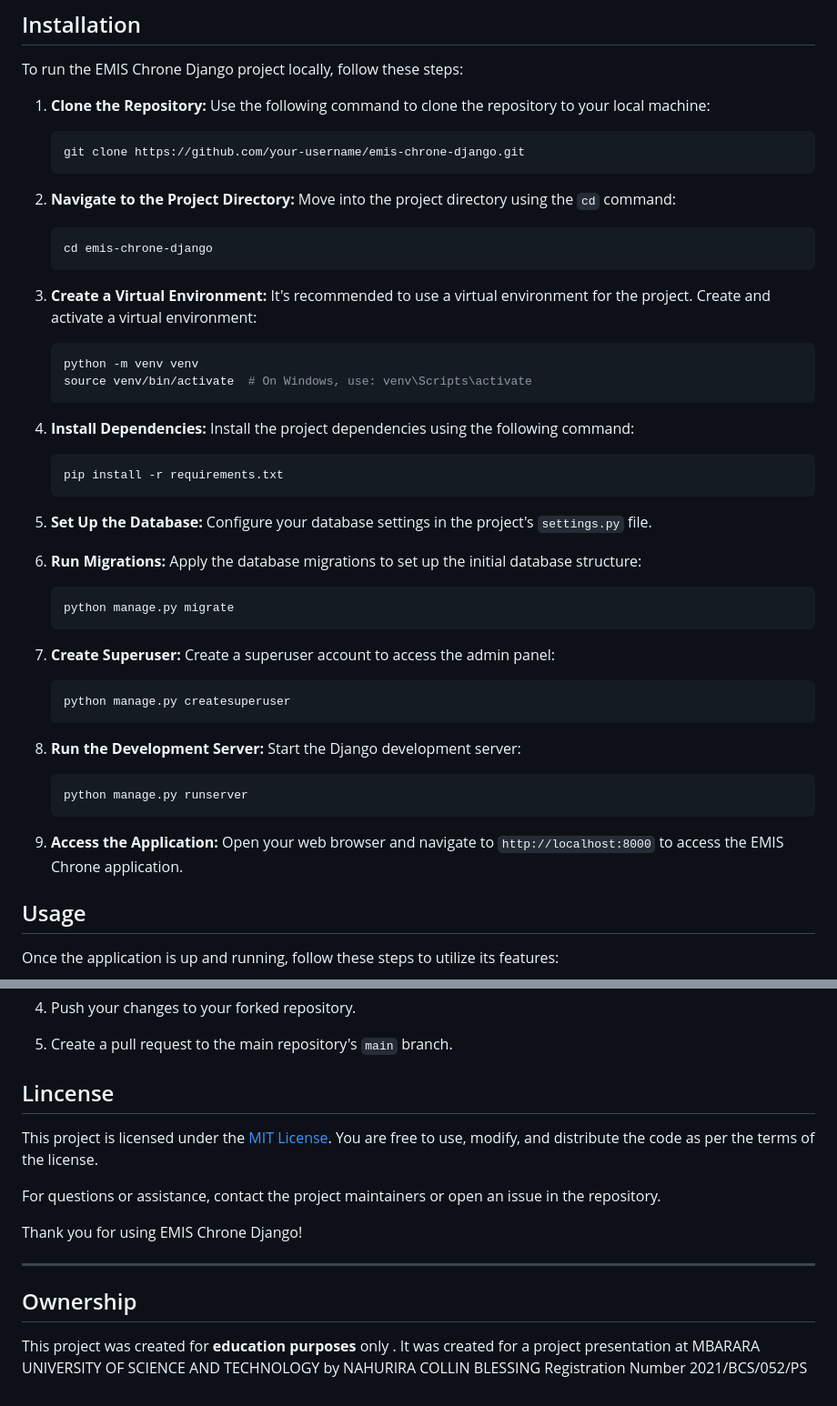
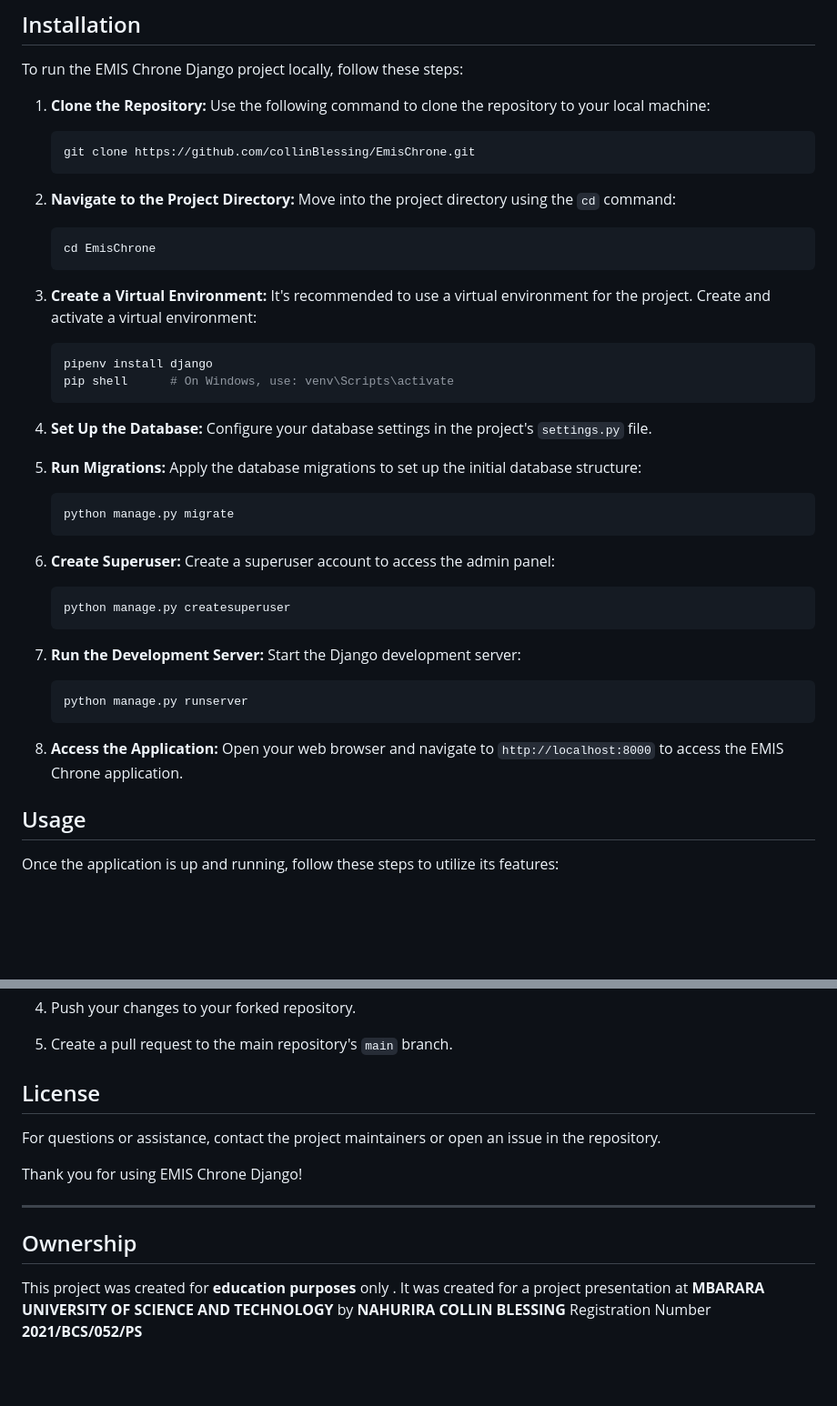
Before and after one commit to collinBlessing/EmisClone, a Markdown page: README.md, 2 parts joined by grey strips. Shown: that part at 91% size. Drawn GitHub-style; blank space fills up the shorter version.

Commit message:
done with read me file

````diff
--- a/README.md
+++ b/README.md
@@ -147,49 +147,43 @@ To run the EMIS Chrone Django project locally, follow these steps:
 1. **Clone the Repository:** Use the following command to clone the repository to your local machine:
 
    ```bash
-   git clone https://github.com/your-username/emis-chrone-django.git
+   git clone https://github.com/collinBlessing/EmisChrone.git
    ```
 
 2. **Navigate to the Project Directory:** Move into the project directory using the `cd` command:
 
    ```bash
-   cd emis-chrone-django
+   cd EmisChrone
    ```
 
 3. **Create a Virtual Environment:** It's recommended to use a virtual environment for the project. Create and activate a virtual environment:
 
    ```bash
-   python -m venv venv
-   source venv/bin/activate  # On Windows, use: venv\Scripts\activate
+   pipenv install django
+   pip shell      # On Windows, use: venv\Scripts\activate
    ```
 
-4. **Install Dependencies:** Install the project dependencies using the following command:
+4. **Set Up the Database:** Configure your database settings in the project's `settings.py` file.
 
-   ```bash
-   pip install -r requirements.txt
-   ```
-
-5. **Set Up the Database:** Configure your database settings in the project's `settings.py` file.
-
-6. **Run Migrations:** Apply the database migrations to set up the initial database structure:
+5. **Run Migrations:** Apply the database migrations to set up the initial database structure:
 
    ```bash
    python manage.py migrate
    ```
 
-7. **Create Superuser:** Create a superuser account to access the admin panel:
+6. **Create Superuser:** Create a superuser account to access the admin panel:
 
    ```bash
    python manage.py createsuperuser
    ```
 
-8. **Run the Development Server:** Start the Django development server:
+7. **Run the Development Server:** Start the Django development server:
 
    ```bash
    python manage.py runserver
    ```
 
-9. **Access the Application:** Open your web browser and navigate to `http://localhost:8000` to access the EMIS Chrone application.
+8. **Access the Application:** Open your web browser and navigate to `http://localhost:8000` to access the EMIS Chrone application.
 
 ## Usage
 
@@ -221,9 +215,7 @@ Contributions to the EMIS Chrone Django project are welcome! To contribute:
 
 5. Create a pull request to the main repository's `main` branch.
 
-## Lincense
-
-This project is licensed under the [MIT License](LICENSE). You are free to use, modify, and distribute the code as per the terms of the license.
+## License
 
 For questions or assistance, contact the project maintainers or open an issue in the repository.
 
@@ -233,5 +225,7 @@ Thank you for using EMIS Chrone Django!
 
 ## Ownership
 
-This project was created for **education purposes** only . It was created for a project presentation at MBARARA UNIVERSITY OF SCIENCE AND TECHNOLOGY by
-NAHURIRA COLLIN BLESSING Registration Number 2021/BCS/052/PS
+This project was created for **education purposes** only .
+It was created for a project presentation at **MBARARA UNIVERSITY OF SCIENCE AND TECHNOLOGY** by
+**NAHURIRA COLLIN BLESSING**
+Registration Number **2021/BCS/052/PS**
````
Also changed, not shown: other parts of README.md (+2 -2 lines).
